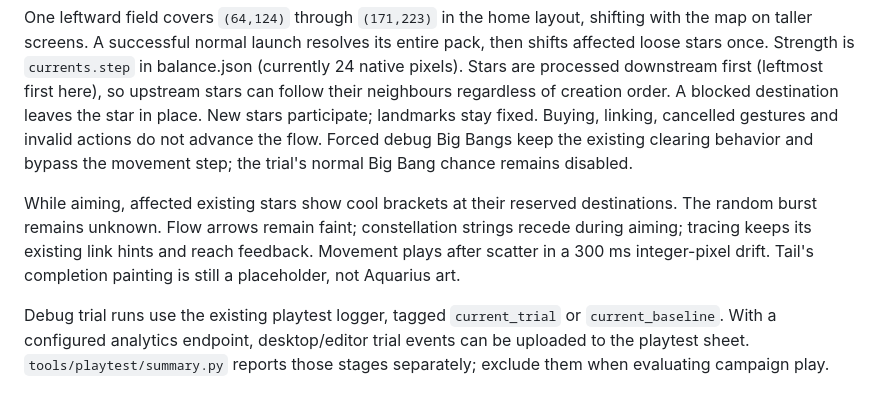
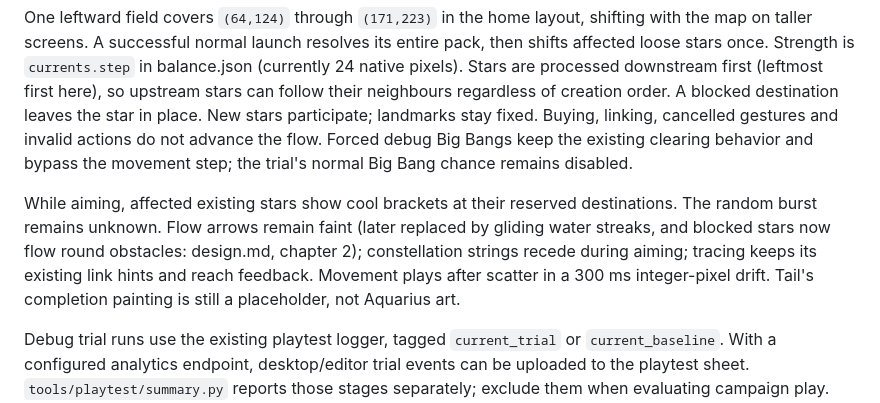
Before and after one commit to mrafael1/DustInSpace, a Markdown page: docs/chapter_2_current_trial.md, the part around the change. GitHub-like rendering.

```diff
--- a/docs/chapter_2_current_trial.md
+++ b/docs/chapter_2_current_trial.md
@@ -11,7 +11,7 @@
 
 One leftward field covers `(64,124)` through `(171,223)` in the home layout, shifting with the map on taller screens. A successful normal launch resolves its entire pack, then shifts affected loose stars once. Strength is `currents.step` in balance.json (currently 24 native pixels). Stars are processed downstream first (leftmost first here), so upstream stars can follow their neighbours regardless of creation order. A blocked destination leaves the star in place. New stars participate; landmarks stay fixed. Buying, linking, cancelled gestures and invalid actions do not advance the flow. Forced debug Big Bangs keep the existing clearing behavior and bypass the movement step; the trial's normal Big Bang chance remains disabled.
 
-While aiming, affected existing stars show cool brackets at their reserved destinations. The random burst remains unknown. Flow arrows remain faint; constellation strings recede during aiming; tracing keeps its existing link hints and reach feedback. Movement plays after scatter in a 300 ms integer-pixel drift. Tail's completion painting is still a placeholder, not Aquarius art.
+While aiming, affected existing stars show cool brackets at their reserved destinations. The random burst remains unknown. Flow arrows remain faint (later replaced by gliding water streaks, and blocked stars now flow round obstacles: design.md, chapter 2); constellation strings recede during aiming; tracing keeps its existing link hints and reach feedback. Movement plays after scatter in a 300 ms integer-pixel drift. Tail's completion painting is still a placeholder, not Aquarius art.
 
 Debug trial runs use the existing playtest logger, tagged `current_trial` or `current_baseline`. With a configured analytics endpoint, desktop/editor trial events can be uploaded to the playtest sheet. `tools/playtest/summary.py` reports those stages separately; exclude them when evaluating campaign play. Headless checks never upload events.
 
```
Also changed, not shown: docs/design.md (+5 -2 lines).
